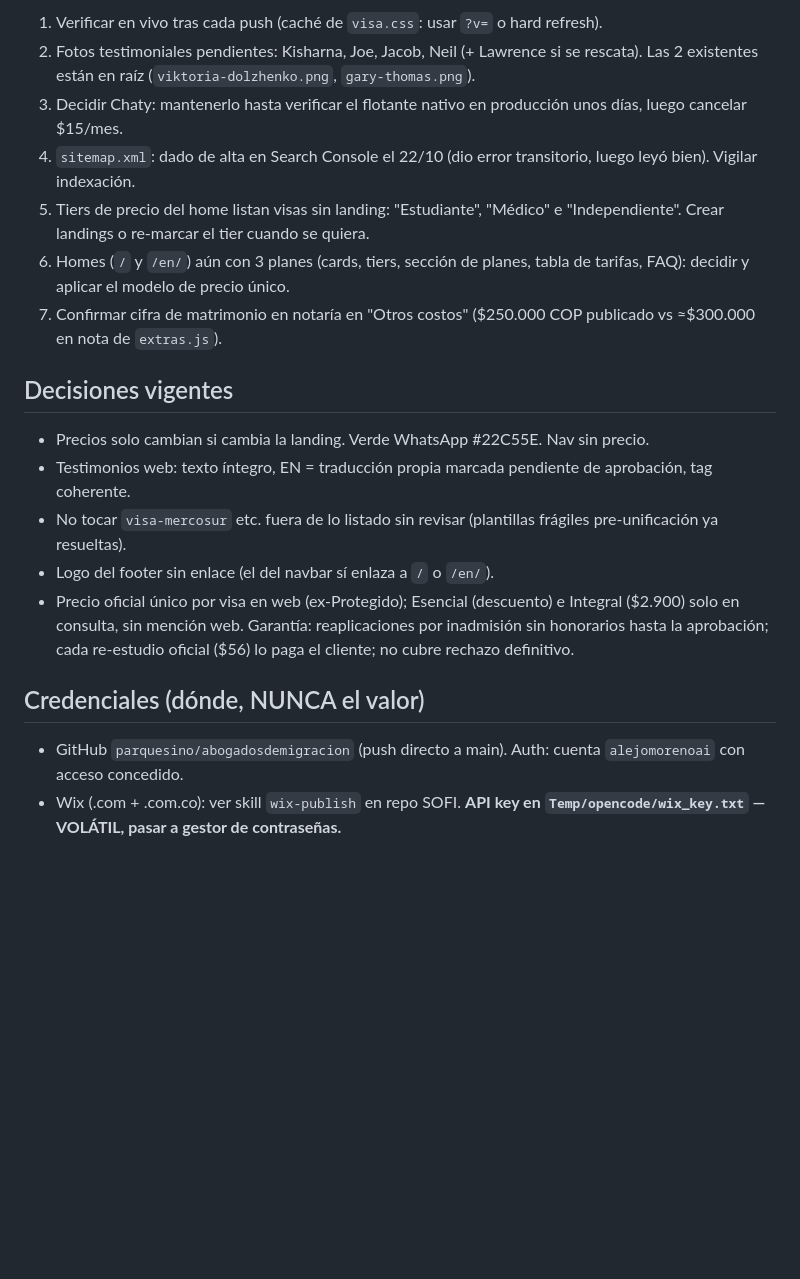
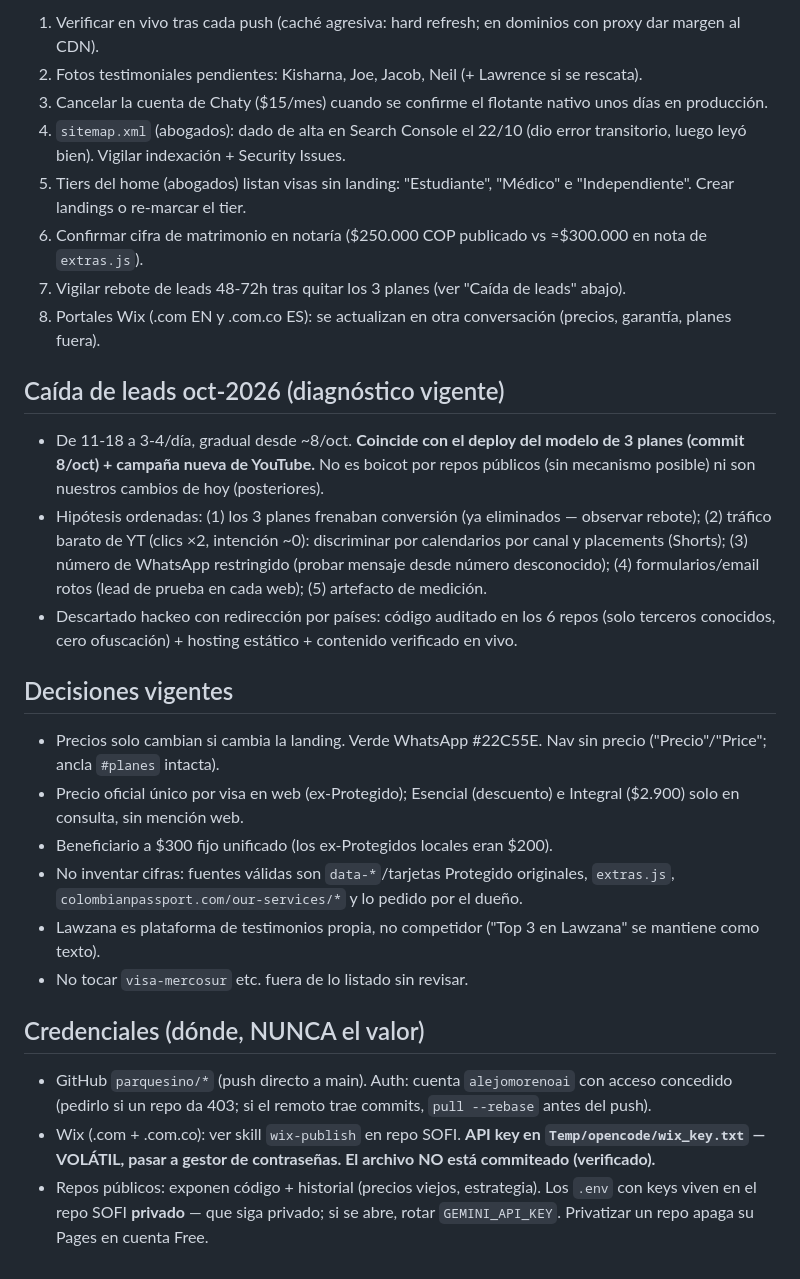
Before and after one commit to parquesino/abogadosdemigracion, a Markdown page: HANDOVER.md, the part around one of its changes. Rendered like a GitHub page; blank space fills up the shorter version.

```diff
--- a/HANDOVER.md
+++ b/HANDOVER.md
@@ -20,21 +31,30 @@
 
-1. Verificar en vivo tras cada push (caché de `visa.css`: usar `?v=` o hard refresh).
-2. Fotos testimoniales pendientes: Kisharna, Joe, Jacob, Neil (+ Lawrence si se rescata). Las 2 existentes están en raíz (`viktoria-dolzhenko.png`, `gary-thomas.png`).
-3. Decidir Chaty: mantenerlo hasta verificar el flotante nativo en producción unos días, luego cancelar $15/mes.
-4. `sitemap.xml`: dado de alta en Search Console el 22/10 (dio error transitorio, luego leyó bien). Vigilar indexación.
-5. Tiers de precio del home listan visas sin landing: "Estudiante", "Médico" e "Independiente". Crear landings o re-marcar el tier cuando se quiera.
-6. Homes (`/` y `/en/`) aún con 3 planes (cards, tiers, sección de planes, tabla de tarifas, FAQ): decidir y aplicar el modelo de precio único.
-7. Confirmar cifra de matrimonio en notaría en "Otros costos" ($250.000 COP publicado vs ≈$300.000 en nota de `extras.js`).
+1. Verificar en vivo tras cada push (caché agresiva: hard refresh; en dominios con proxy dar margen al CDN).
+2. Fotos testimoniales pendientes: Kisharna, Joe, Jacob, Neil (+ Lawrence si se rescata).
+3. Cancelar la cuenta de Chaty ($15/mes) cuando se confirme el flotante nativo unos días en producción.
+4. `sitemap.xml` (abogados): dado de alta en Search Console el 22/10 (dio error transitorio, luego leyó bien). Vigilar indexación + Security Issues.
+5. Tiers del home (abogados) listan visas sin landing: "Estudiante", "Médico" e "Independiente". Crear landings o re-marcar el tier.
+6. Confirmar cifra de matrimonio en notaría ($250.000 COP publicado vs ≈$300.000 en nota de `extras.js`).
+7. Vigilar rebote de leads 48-72h tras quitar los 3 planes (ver "Caída de leads" abajo).
+8. Portales Wix (.com EN y .com.co ES): se actualizan en otra conversación (precios, garantía, planes fuera).
+
+## Caída de leads oct-2026 (diagnóstico vigente)
+
+- De 11-18 a 3-4/día, gradual desde ~8/oct. **Coincide con el deploy del modelo de 3 planes (commit 8/oct) + campaña nueva de YouTube.** No es boicot por repos públicos (sin mecanismo posible) ni son nuestros cambios de hoy (posteriores).
+- Hipótesis ordenadas: (1) los 3 planes frenaban conversión (ya eliminados — observar rebote); (2) tráfico barato de YT (clics ×2, intención ~0): discriminar por calendarios por canal y placements (Shorts); (3) número de WhatsApp restringido (probar mensaje desde número desconocido); (4) formularios/email rotos (lead de prueba en cada web); (5) artefacto de medición.
+- Descartado hackeo con redirección por países: código auditado en los 6 repos (solo terceros conocidos, cero ofuscación) + hosting estático + contenido verificado en vivo.
 
 ## Decisiones vigentes
 
-- Precios solo cambian si cambia la landing. Verde WhatsApp #22C55E. Nav sin precio.
-- Testimonios web: texto íntegro, EN = traducción propia marcada pendiente de aprobación, tag coherente.
-- No tocar `visa-mercosur` etc. fuera de lo listado sin revisar (plantillas frágiles pre-unificación ya resueltas).
-- Logo del footer sin enlace (el del navbar sí enlaza a `/` o `/en/`).
-- Precio oficial único por visa en web (ex-Protegido); Esencial (descuento) e Integral ($2.900) solo en consulta, sin mención web. Garantía: reaplicaciones por inadmisión sin honorarios hasta la aprobación; cada re-estudio oficial ($56) lo paga el cliente; no cubre rechazo definitivo.
+- Precios solo cambian si cambia la landing. Verde WhatsApp #22C55E. Nav sin precio ("Precio"/"Price"; ancla `#planes` intacta).
+- Precio oficial único por visa en web (ex-Protegido); Esencial (descuento) e Integral ($2.900) solo en consulta, sin mención web.
+- Beneficiario a $300 fijo unificado (los ex-Protegidos locales eran $200).
+- No inventar cifras: fuentes válidas son `data-*`/tarjetas Protegido originales, `extras.js`, `colombianpassport.com/our-services/*` y lo pedido por el dueño.
+- Lawzana es plataforma de testimonios propia, no competidor ("Top 3 en Lawzana" se mantiene como texto).
+- No tocar `visa-mercosur` etc. fuera de lo listado sin revisar.
 
 ## Credenciales (dónde, NUNCA el valor)
 
-- GitHub `parquesino/abogadosdemigracion` (push directo a main). Auth: cuenta `alejomorenoai` con acceso concedido.
-- Wix (.com + .com.co): ver skill `wix-publish` en repo SOFI. **API key en `Temp/opencode/wix_key.txt` — VOLÁTIL, pasar a gestor de contraseñas.**
+- GitHub `parquesino/*` (push directo a main). Auth: cuenta `alejomorenoai` con acceso concedido (pedirlo si un repo da 403; si el remoto trae commits, `pull --rebase` antes del push).
+- Wix (.com + .com.co): ver skill `wix-publish` en repo SOFI. **API key en `Temp/opencode/wix_key.txt` — VOLÁTIL, pasar a gestor de contraseñas. El archivo NO está commiteado (verificado).**
+- Repos públicos: exponen código + historial (precios viejos, estrategia). Los `.env` con keys viven en el repo SOFI **privado** — que siga privado; si se abre, rotar `GEMINI_API_KEY`. Privatizar un repo apaga su Pages en cuenta Free.
```
Also changed, not shown: other parts of HANDOVER.md (+24 -13 lines).
